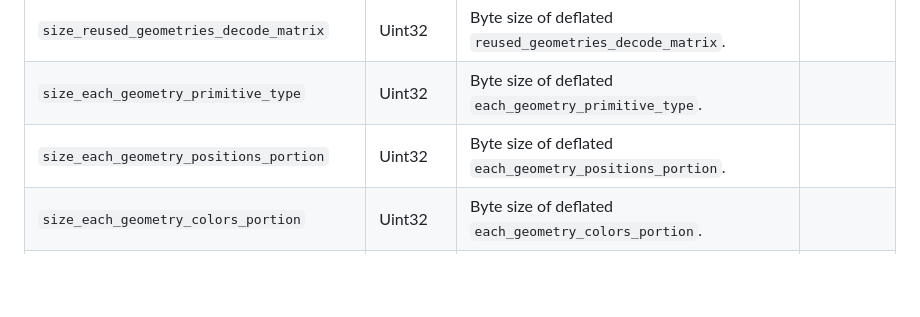
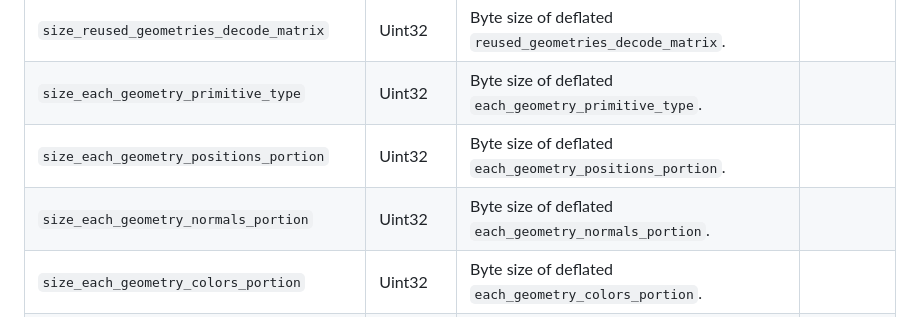
Before and after one commit to xeokit/xeokit-convert, a Markdown page: specs/xkt_v10.md, the part around one of its changes. Rendered like a GitHub page; blank space fills up the shorter version.

Commit message:
XKT10 spec fix

`````diff
--- a/specs/xkt_v10.md
+++ b/specs/xkt_v10.md
@@ -128,6 +128,7 @@ Section | Type | Description | zlib Deflated? |
 | ````size_reused_geometries_decode_matrix```` | Uint32 | Byte size of deflated ````reused_geometries_decode_matrix````. | |
 | ````size_each_geometry_primitive_type```` | Uint32 | Byte size of deflated ````each_geometry_primitive_type````. | |
 | ````size_each_geometry_positions_portion```` | Uint32 | Byte size of deflated ````each_geometry_positions_portion````. | |
+| ````size_each_geometry_normals_portion```` | Uint32 | Byte size of deflated ````each_geometry_normals_portion````. | |
 | ````size_each_geometry_colors_portion```` | Uint32 | Byte size of deflated ````each_geometry_colors_portion````. | |
 | ````size_each_geometry_uvs_portion```` | Uint32 | Byte size of deflated ````each_geometry_uvs_portion````. | |
 | ````size_each_geometry_indices_portion```` | Uint32 | Byte size of deflated ````each_geometry_indices_portion````. | |
`````
Also changed, not shown: other parts of specs/xkt_v10.md (+1 -1 lines).
